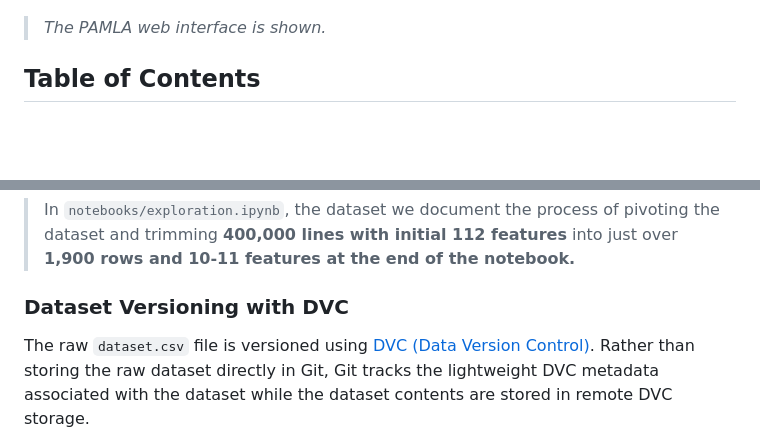
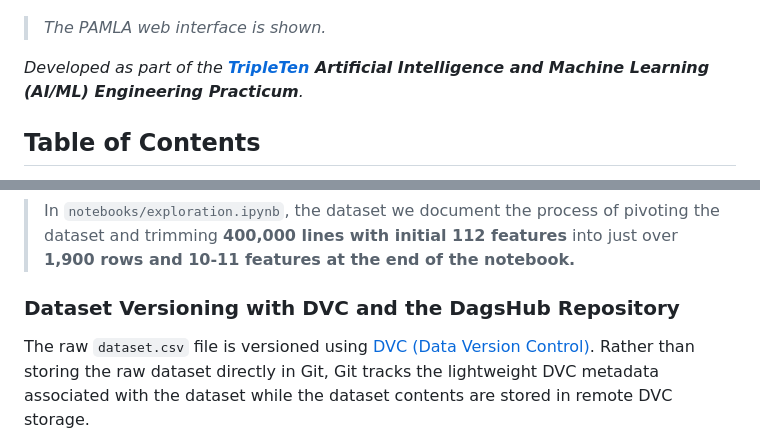
Before and after one commit to devinkristopher/PAMLA, a Markdown page: README.md, 2 parts joined by grey strips. GitHub-like rendering; blank space fills up the shorter version.

Commit message:
refining the README

```diff
--- a/README.md
+++ b/README.md
@@ -8,6 +8,7 @@ FastAPI provides the ASGI-based web framework that powers PAMLA's API, which pro
 ![PAMLA web interface](assets/image-15.png)
 > *The PAMLA web interface is shown.*
 
+*Developed as part of the **[TripleTen](https://tripleten.com/) Artificial Intelligence and Machine Learning (AI/ML) Engineering Practicum**.*
 ## Table of Contents
 
 - [Overview](#overview)
@@ -210,7 +211,7 @@ As such, you may observe that the dataset requires pivoting before use.
 
 > In `notebooks/exploration.ipynb`, the dataset we document the process of pivoting the dataset and trimming **400,000 lines with initial 112 features** into just over **1,900 rows and 10-11 features at the end of the notebook.**
 
-### Dataset Versioning with DVC
+### Dataset Versioning with DVC and the DagsHub Repository
 
 The raw `dataset.csv` file is versioned using [DVC (Data Version Control)](https://dvc.org/). Rather than storing the raw dataset directly in Git, Git tracks the lightweight DVC metadata associated with the dataset while the dataset contents are stored in remote DVC storage.
 
```
